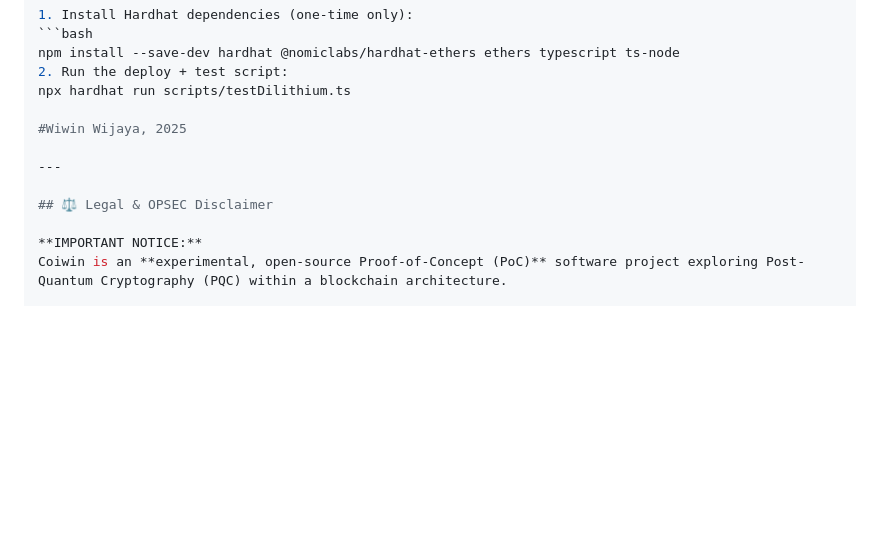
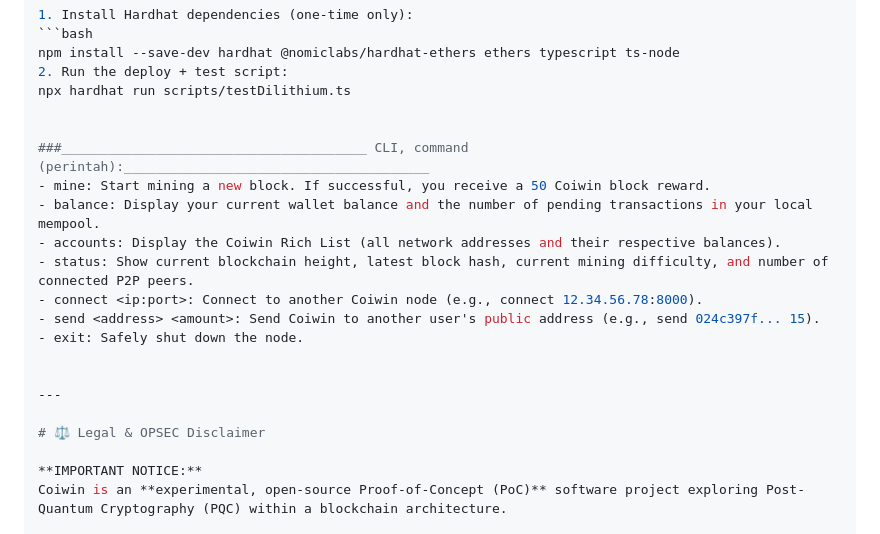
Before and after one commit to wijaywi/Coiwin, a Markdown page: README.md, the part around the change. GitHub-like rendering; blank space fills up the shorter version.

Commit message:
Update README with CLI commands and legal disclaimer
Added CLI commands and updated legal disclaimer in README.

```diff
--- a/README.md
+++ b/README.md
@@ -61,11 +61,20 @@ npm install --save-dev hardhat @nomiclabs/hardhat-ethers ethers typescript ts-no
 2. Run the deploy + test script:
 npx hardhat run scripts/testDilithium.ts
 
-#Wiwin Wijaya, 2025
+
+###_______________________________________ CLI, command (perintah):_______________________________________
+- mine: Start mining a new block. If successful, you receive a 50 Coiwin block reward.
+- balance: Display your current wallet balance and the number of pending transactions in your local mempool.
+- accounts: Display the Coiwin Rich List (all network addresses and their respective balances).
+- status: Show current blockchain height, latest block hash, current mining difficulty, and number of connected P2P peers.
+- connect <ip:port>: Connect to another Coiwin node (e.g., connect 12.34.56.78:8000).
+- send <address> <amount>: Send Coiwin to another user's public address (e.g., send 024c397f... 15).
+- exit: Safely shut down the node.
+
 
 ---
 
-## ⚖️ Legal & OPSEC Disclaimer
+# ⚖️ Legal & OPSEC Disclaimer
 
 **IMPORTANT NOTICE:**
 Coiwin is an **experimental, open-source Proof-of-Concept (PoC)** software project exploring Post-Quantum Cryptography (PQC) within a blockchain architecture.
```
